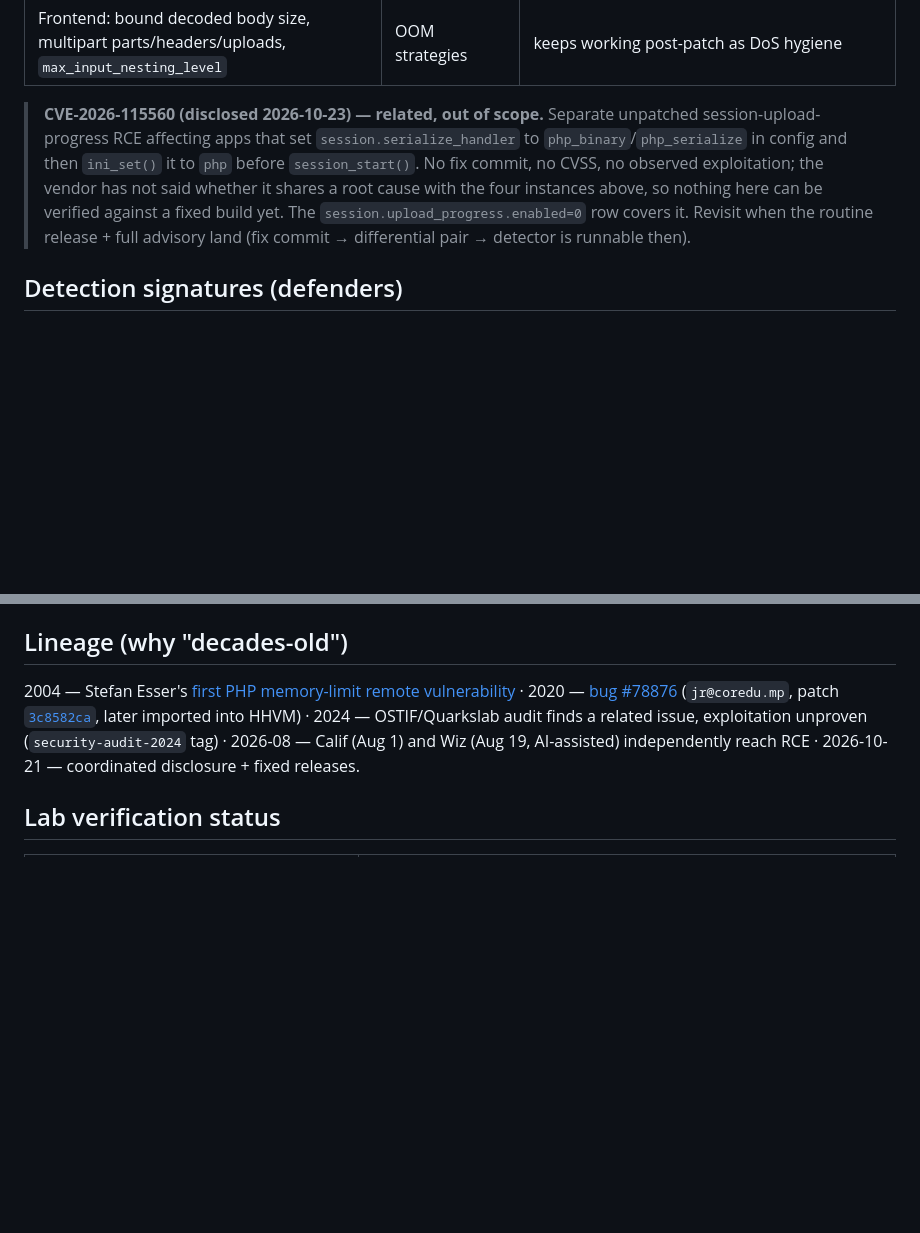
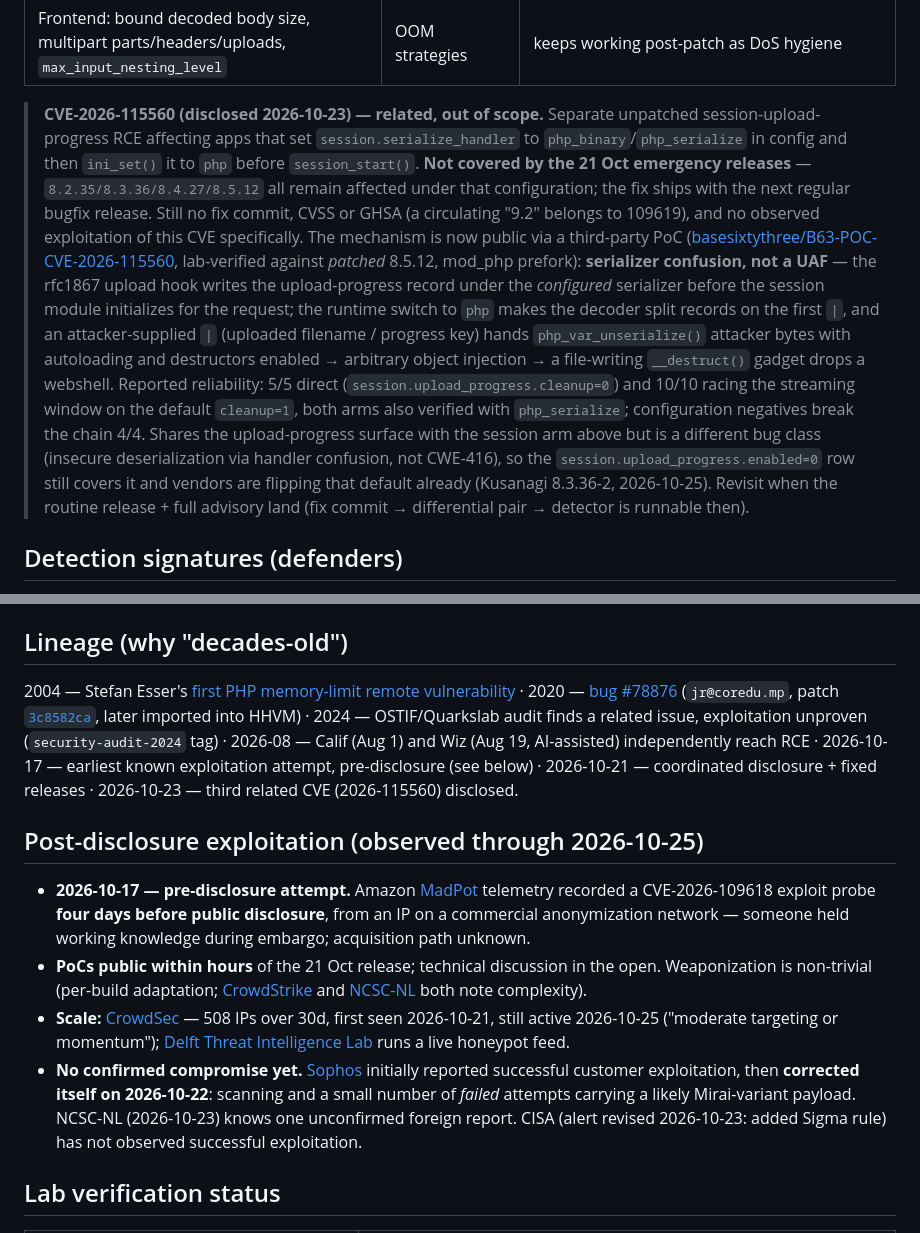
Before and after one commit to FranklinF25/php2shell, a Markdown page: docs/finding-sheet.md, 2 parts joined by grey strips. Rendered like a GitHub page; blank space fills up the shorter version.

Commit message:
docs(finding-sheet): CVE-2026-115560 mechanism via public PoC + post-disclosure ITW timeline
- Expand the CVE-2026-115560 scope note: 21 Oct patched releases remain
  affected under the handler-switch configuration; circulating 9.2 belongs
  to 109619; document the public basesixtythird PoC mechanism (serializer
  confusion via session.upload_progress -> object injection -> webshell,
  lab-verified vs patched 8.5.12, 5/5 direct + 10/10 race, causal
  negatives 4/4); note Kusanagi flipping the default.
- New 'Post-disclosure exploitation' section (through 2026-10-25):
  MadPot pre-disclosure attempt on 2026-10-17, PoCs public within hours,
  CrowdSec 508 IPs/30d + Delft live feed, Sophos correction (scanning and
  failed Mirai-like attempts only, no confirmed compromise), CISA Sigma
  rule revision.
- Lineage row extended with the 2026-10-17 and 2026-10-23 entries.
- README: add 'Follow-up & telemetry' reference group (8 links).

```diff
--- a/docs/finding-sheet.md
+++ b/docs/finding-sheet.md
@@ -95,12 +95,30 @@ php-cgi, FrankenPHP, LiteSpeed).
 > **CVE-2026-115560 (disclosed 2026-10-23) — related, out of scope.** Separate
 > unpatched session-upload-progress RCE affecting apps that set
 > `session.serialize_handler` to `php_binary`/`php_serialize` in config and then
-> `ini_set()` it to `php` before `session_start()`. No fix commit, no CVSS, no
-> observed exploitation; the vendor has not said whether it shares a root cause
-> with the four instances above, so nothing here can be verified against a
-> fixed build yet. The `session.upload_progress.enabled=0` row covers it.
-> Revisit when the routine release + full advisory land (fix commit →
-> differential pair → detector is runnable then).
+> `ini_set()` it to `php` before `session_start()`. **Not covered by the 21 Oct
+> emergency releases** — `8.2.35/8.3.36/8.4.27/8.5.12` all remain affected under
+> that configuration; the fix ships with the next regular bugfix release. Still
+> no fix commit, CVSS or GHSA (a circulating "9.2" belongs to 109619), and no
+> observed exploitation of this CVE specifically. The mechanism is now public
+> via a third-party PoC
+> ([basesixtythree/B63-POC-CVE-2026-115560](https://github.com/basesixtythree/B63-POC-CVE-2026-115560),
+> lab-verified against *patched* 8.5.12, mod_php prefork): **serializer
+> confusion, not a UAF** — the rfc1867 upload hook writes the upload-progress
+> record under the *configured* serializer before the session module
+> initializes for the request; the runtime switch to `php` makes the decoder
+> split records on the first `|`, and an attacker-supplied `|` (uploaded
+> filename / progress key) hands `php_var_unserialize()` attacker bytes with
+> autoloading and destructors enabled → arbitrary object injection → a
+> file-writing `__destruct()` gadget drops a webshell. Reported reliability:
+> 5/5 direct (`session.upload_progress.cleanup=0`) and 10/10 racing the
+> streaming window on the default `cleanup=1`, both arms also verified with
+> `php_serialize`; configuration negatives break the chain 4/4. Shares the
+> upload-progress surface with the session arm above but is a different bug
+> class (insecure deserialization via handler confusion, not CWE-416), so the
+> `session.upload_progress.enabled=0` row still covers it and vendors are
+> flipping that default already (Kusanagi 8.3.36-2, 2026-10-25). Revisit when
+> the routine release + full advisory land (fix commit → differential pair →
+> detector is runnable then).
 
 ## Detection signatures (defenders)
 
@@ -112,7 +130,14 @@ php-cgi, FrankenPHP, LiteSpeed).
 
 ## Lineage (why "decades-old")
 
-2004 — Stefan Esser's [first PHP memory-limit remote vulnerability](https://marc.info/?l=bugtraq&m=108981780109154&w=2) · 2020 — [bug #78876](https://bugs.php.net/bug.php?id=78876) (`jr@coredu.mp`, patch [`3c8582ca`](https://github.com/php/php-src/commit/3c8582ca4b8e84e5647220b647914876d2c3b124), later imported into HHVM) · 2024 — OSTIF/Quarkslab audit finds a related issue, exploitation unproven (`security-audit-2024` tag) · 2026-08 — Calif (Aug 1) and Wiz (Aug 19, AI-assisted) independently reach RCE · 2026-10-21 — coordinated disclosure + fixed releases.
+2004 — Stefan Esser's [first PHP memory-limit remote vulnerability](https://marc.info/?l=bugtraq&m=108981780109154&w=2) · 2020 — [bug #78876](https://bugs.php.net/bug.php?id=78876) (`jr@coredu.mp`, patch [`3c8582ca`](https://github.com/php/php-src/commit/3c8582ca4b8e84e5647220b647914876d2c3b124), later imported into HHVM) · 2024 — OSTIF/Quarkslab audit finds a related issue, exploitation unproven (`security-audit-2024` tag) · 2026-08 — Calif (Aug 1) and Wiz (Aug 19, AI-assisted) independently reach RCE · 2026-10-17 — earliest known exploitation attempt, pre-disclosure (see below) · 2026-10-21 — coordinated disclosure + fixed releases · 2026-10-23 — third related CVE (2026-115560) disclosed.
+
+## Post-disclosure exploitation (observed through 2026-10-25)
+
+- **2026-10-17 — pre-disclosure attempt.** Amazon [MadPot](https://aws.amazon.com/blogs/security/amazon-threat-intelligence-identifies-php2shell-exploitation-prior-to-public-disclosure-in-madpot/) telemetry recorded a CVE-2026-109618 exploit probe **four days before public disclosure**, from an IP on a commercial anonymization network — someone held working knowledge during embargo; acquisition path unknown.
+- **PoCs public within hours** of the 21 Oct release; technical discussion in the open. Weaponization is non-trivial (per-build adaptation; [CrowdStrike](https://www.crowdstrike.com/en-us/blog/obstacles-to-weaponizing-php2shell-likely-constrain-exploitation/) and [NCSC-NL](https://www.ncsc.nl/en/alerts/update-php-vulnerabilities-remain-a-reason-for-immediate-patching/) both note complexity).
+- **Scale:** [CrowdSec](https://tracker.crowdsec.net/cves/CVE-2026-109618) — 508 IPs over 30d, first seen 2026-10-21, still active 2026-10-25 ("moderate targeting or momentum"); [Delft Threat Intelligence Lab](https://php2shell.delftintellab.com/) runs a live honeypot feed.
+- **No confirmed compromise yet.** [Sophos](https://www.sophos.com/en-us/blog/proof-of-concept-exploit-released-for-php-vulnerabilities-109618-109619) initially reported successful customer exploitation, then **corrected itself on 2026-10-22**: scanning and a small number of *failed* attempts carrying a likely Mirai-variant payload. NCSC-NL (2026-10-23) knows one unconfirmed foreign report. CISA (alert revised 2026-10-23: added Sigma rule) has not observed successful exploitation.
 
 ## Lab verification status
 
```
Also changed, not shown: README.md (+1 -0 lines).
